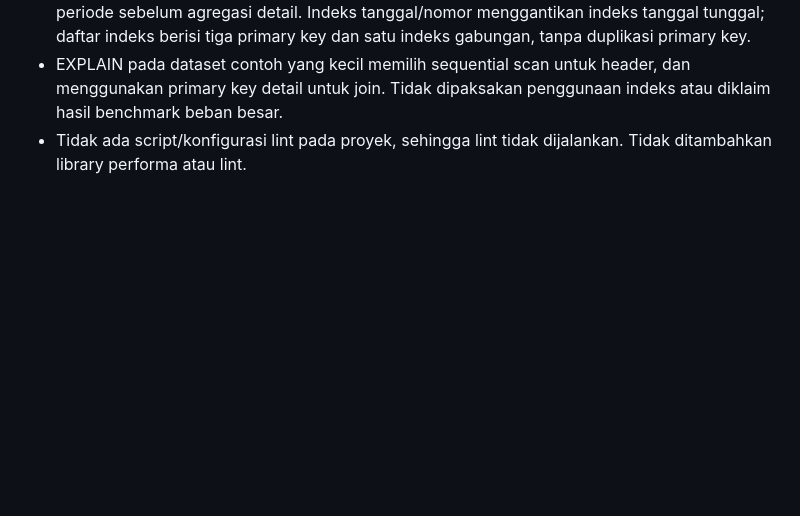
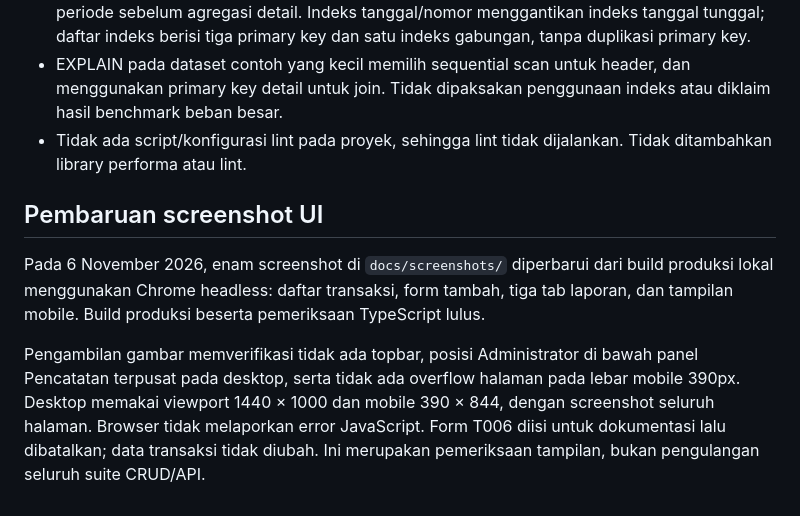
Before and after one commit to AfifSatrio/Asesmen-Internship-PT-Indospring-Tbk., a Markdown page: docs/VERIFIKASI.md, the part around the change. GitHub-like rendering; blank space fills up the shorter version.

```diff
--- a/docs/VERIFIKASI.md
+++ b/docs/VERIFIKASI.md
@@ -37,3 +37,9 @@ Screenshot berada di `docs/screenshots/`. Pengujian memakai database sementara t
 - SQL mandiri 3.1–3.3 diuji ulang dan tetap sesuai contoh. Query laporan menyaring header periode sebelum agregasi detail. Indeks tanggal/nomor menggantikan indeks tanggal tunggal; daftar indeks berisi tiga primary key dan satu indeks gabungan, tanpa duplikasi primary key.
 - EXPLAIN pada dataset contoh yang kecil memilih sequential scan untuk header, dan menggunakan primary key detail untuk join. Tidak dipaksakan penggunaan indeks atau diklaim hasil benchmark beban besar.
 - Tidak ada script/konfigurasi lint pada proyek, sehingga lint tidak dijalankan. Tidak ditambahkan library performa atau lint.
+
+## Pembaruan screenshot UI
+
+Pada 6 November 2026, enam screenshot di `docs/screenshots/` diperbarui dari build produksi lokal menggunakan Chrome headless: daftar transaksi, form tambah, tiga tab laporan, dan tampilan mobile. Build produksi beserta pemeriksaan TypeScript lulus.
+
+Pengambilan gambar memverifikasi tidak ada topbar, posisi Administrator di bawah panel Pencatatan terpusat pada desktop, serta tidak ada overflow halaman pada lebar mobile 390px. Desktop memakai viewport 1440 × 1000 dan mobile 390 × 844, dengan screenshot seluruh halaman. Browser tidak melaporkan error JavaScript. Form T006 diisi untuk dokumentasi lalu dibatalkan; data transaksi tidak diubah. Ini merupakan pemeriksaan tampilan, bukan pengulangan seluruh suite CRUD/API.
```
Also changed, not shown: README.md (+3 -1 lines), docs/screenshots/daftar-transaksi.png, docs/screenshots/form-transaksi.png, docs/screenshots/laporan-barang.png, docs/screenshots/laporan-kelompok.png, docs/screenshots/laporan-tertinggi.png, docs/screenshots/mobile.png.
